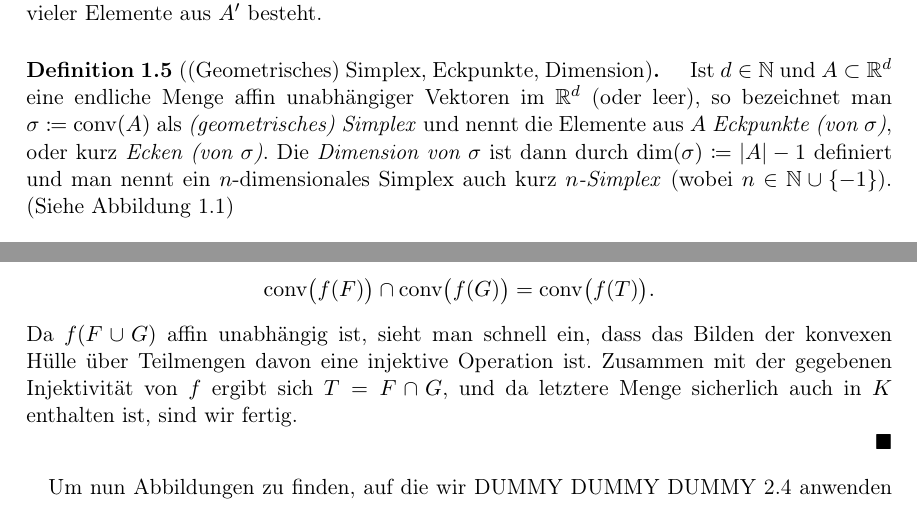
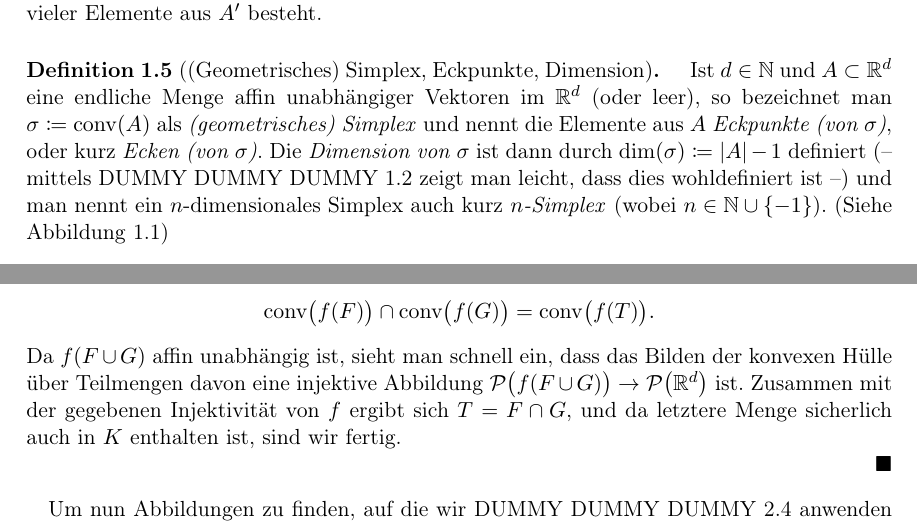
Before and after one commit to J0J0/talk_about_simplicial_complexes, a LaTeX document (Vortrag_02-Simpliziale-Komplexe.tex, which reads chap1.tex, chap2.tex): two parts of pages 4 and 11 of 16, joined at a grey line, cut so that both start at the same text. Compiled offline with pdfLaTeX.

Commit message:
another two little fixes

```diff
--- a/chap1.tex
+++ b/chap1.tex
@@ -75,8 +75,9 @@ maximal $d+1$ Vektoren im $\R^d$ affin unabhängig sein können.
     \emph{(geometrisches) Simplex} und nennt die Elemente aus $A$
     \emph{Eckpunkte (von~$\sigma$)}, oder kurz \emph{Ecken (von~$\sigma$)}. Die
     \emph{Dimension von $\sigma$} ist dann durch $\dim(\sigma) \defeq \abs{A}-1$
-    definiert und man nennt ein $n$-dimensionales Simplex auch kurz
-    \emph{$n$-Simplex} (wobei $n\in\N\cup\{-1\}$).
+    definiert (-- mittels \cref{gsc:iffaffinlyindependet} zeigt man leicht, dass
+    dies wohldefiniert ist --) und man nennt ein $n$-dimensionales Simplex auch
+    kurz \emph{$n$-Simplex} (wobei $n\in\N\cup\{-1\}$).
     (Siehe \cref{gsc:fig:simplices})
 \end{thDef}
 
--- a/chap2.tex
+++ b/chap2.tex
@@ -186,7 +186,8 @@ Zum Beweis dieses Satzes benötigen wir noch einige Hilfsmittel.
         = \conv\bigl(f(T)\bigr)
     . \]
     Da $f(F\cup G)$ affin unabhängig ist, sieht man schnell ein, dass das Bilden
-    der konvexen Hülle über Teilmengen davon eine injektive Operation ist.
+    der konvexen Hülle über Teilmengen davon eine injektive Abbildung
+    $\powerset\bigl(f(F\cup G)\bigr)\to\powerset\bigl(\R^d\bigr)$ ist.
     Zusammen mit der gegebenen Injektivität von~$f$ ergibt sich
     $T = F \cap G$, und da letztere Menge sicherlich auch in~$K$ enthalten ist,
     sind wir fertig.
```
